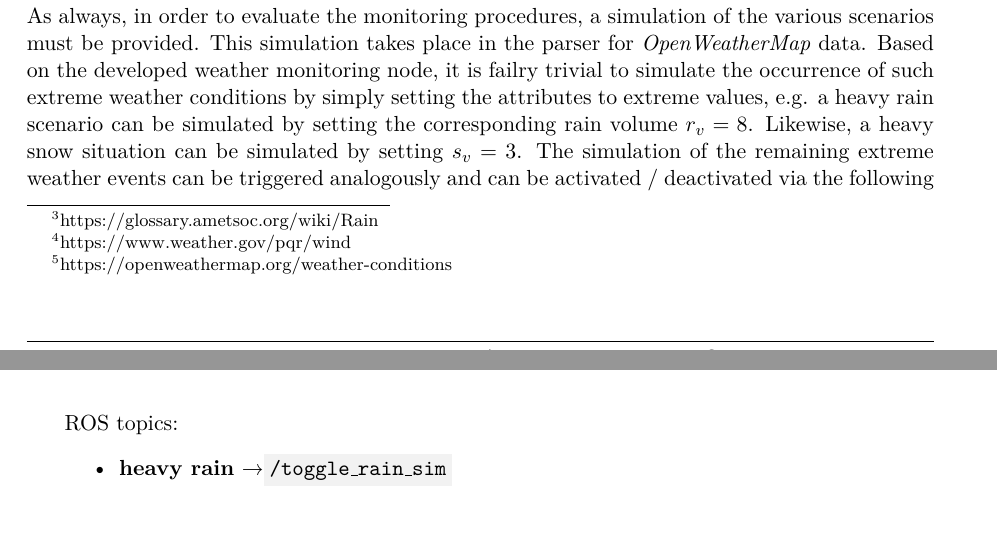
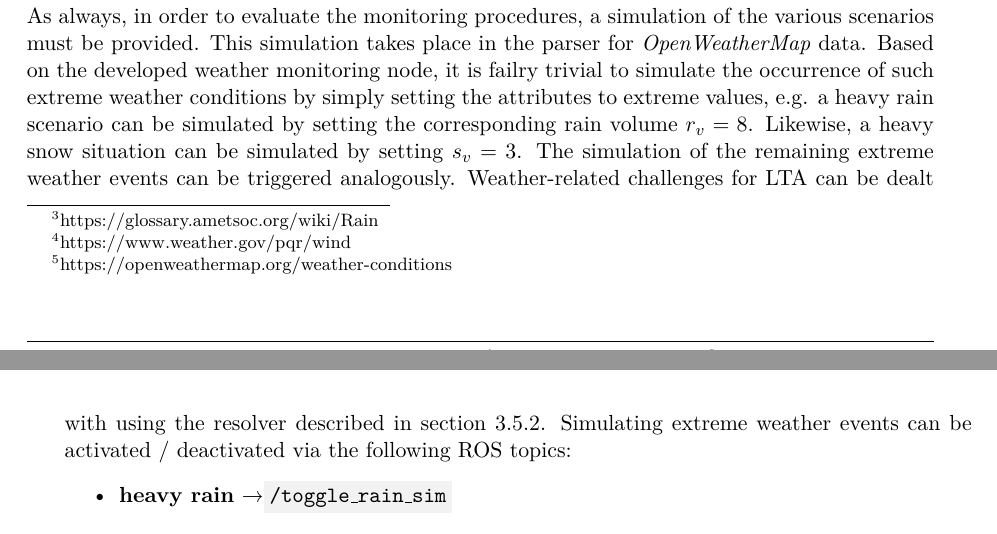
Before and after one commit to tbohne/msc, a LaTeX thesis (thesis/thesis.tex): two parts of pages 39 and 40 of 65, joined at a grey line, cut so that both start at the same text. Compiled offline with pdfLaTeX.

Commit message:
minor extension

```diff
--- a/thesis/thesis.tex
+++ b/thesis/thesis.tex
@@ -977,7 +977,8 @@ for the attributes of the current weather situation are in principle configurabl
 As always, in order to evaluate the monitoring procedures, a simulation of the various scenarios must be provided. This simulation takes place in the parser for
 \textit{OpenWeatherMap} data. Based on the developed weather monitoring node, it is failry trivial to simulate the occurrence of such extreme weather conditions by simply setting
 the attributes to extreme values, e.g. a heavy rain scenario can be simulated by setting the corresponding rain volume $r_v = 8$. Likewise, a heavy snow situation can be simulated
-by setting $s_v = 3$. The simulation of the remaining extreme weather events can be triggered analogously and can be activated / deactivated via the following ROS topics:
+by setting $s_v = 3$. The simulation of the remaining extreme weather events can be triggered analogously. Weather-related challenges for LTA can be dealt with using the resolver
+described in section \ref{sec:weather_resolver}. Simulating extreme weather events can be activated / deactivated via the following ROS topics:
 \begin{itemize}
     \item \textbf{heavy rain} \textrightarrow \code{/toggle\_rain\_sim}
     \item \textbf{heavy snow} \textrightarrow \code{/toggle\_snow\_sim}
```
